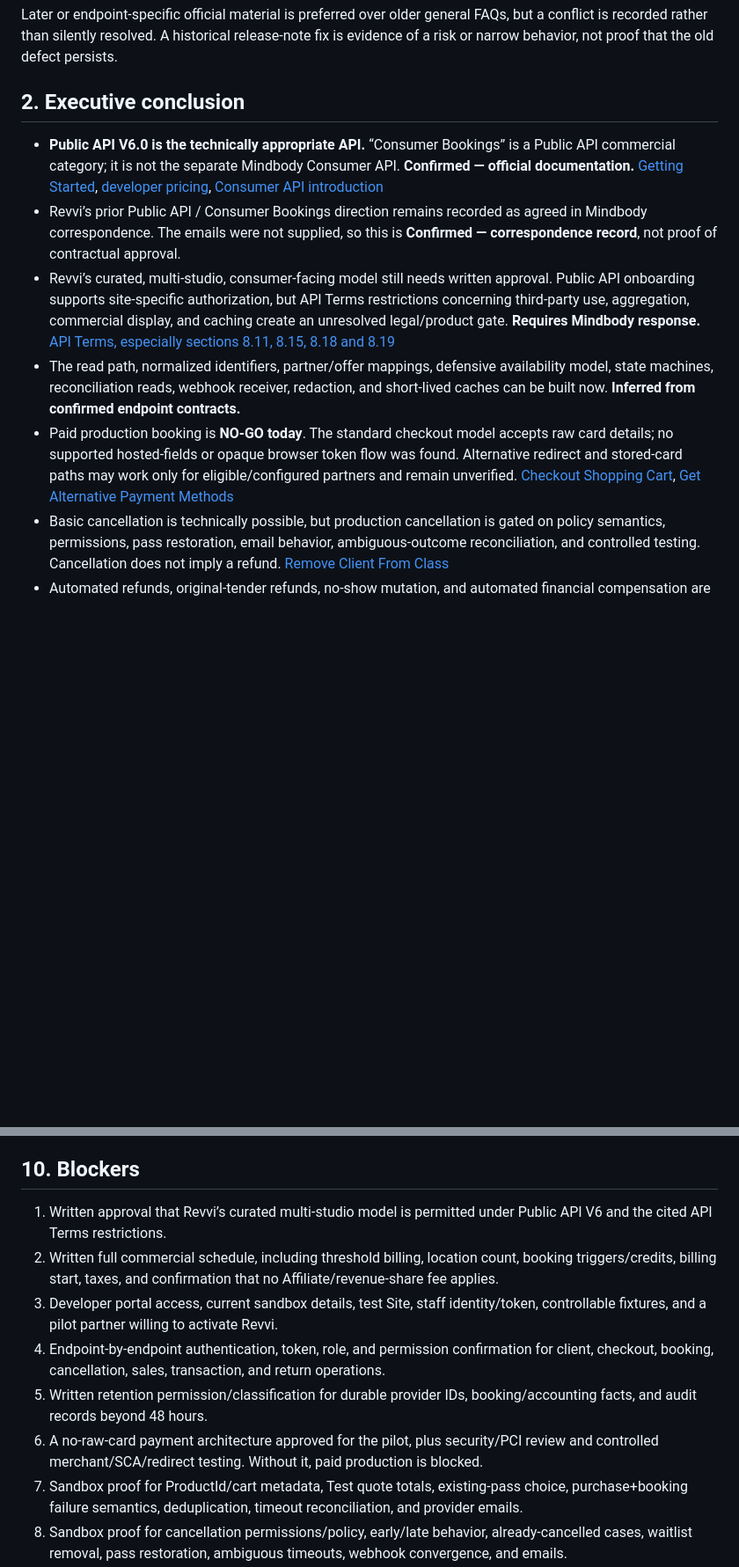
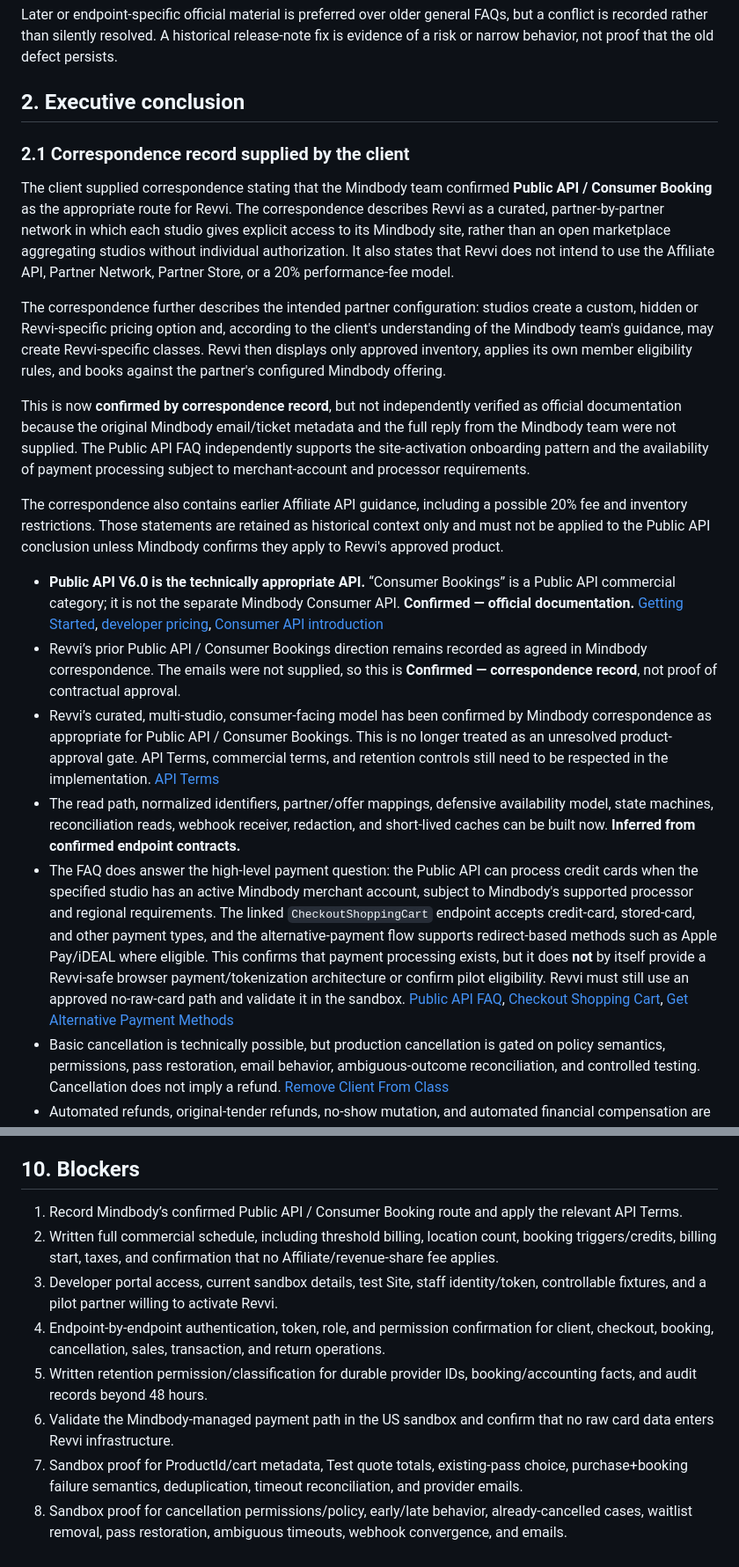
Before and after one commit to gcorbach/RevviMindbodyIntegration, a Markdown page: docs/MINDBODY_FINDINGS.md, 2 parts joined by grey strips. Shown at 88% size. Drawn GitHub-style; blank space fills up the shorter version.

Commit message:
updated prd with findings

```diff
--- a/docs/MINDBODY_FINDINGS.md
+++ b/docs/MINDBODY_FINDINGS.md
@@ -22,11 +22,21 @@ Later or endpoint-specific official material is preferred over older general FAQ
 
 ## 2. Executive conclusion
 
+### 2.1 Correspondence record supplied by the client
+
+The client supplied correspondence stating that the Mindbody team confirmed **Public API / Consumer Booking** as the appropriate route for Revvi. The correspondence describes Revvi as a curated, partner-by-partner network in which each studio gives explicit access to its Mindbody site, rather than an open marketplace aggregating studios without individual authorization. It also states that Revvi does not intend to use the Affiliate API, Partner Network, Partner Store, or a 20% performance-fee model.
+
+The correspondence further describes the intended partner configuration: studios create a custom, hidden or Revvi-specific pricing option and, according to the client's understanding of the Mindbody team's guidance, may create Revvi-specific classes. Revvi then displays only approved inventory, applies its own member eligibility rules, and books against the partner's configured Mindbody offering.
+
+This is now **confirmed by correspondence record**, but not independently verified as official documentation because the original Mindbody email/ticket metadata and the full reply from the Mindbody team were not supplied. The Public API FAQ independently supports the site-activation onboarding pattern and the availability of payment processing subject to merchant-account and processor requirements.
+
+The correspondence also contains earlier Affiliate API guidance, including a possible 20% fee and inventory restrictions. Those statements are retained as historical context only and must not be applied to the Public API conclusion unless Mindbody confirms they apply to Revvi's approved product.
+
 - **Public API V6.0 is the technically appropriate API.** “Consumer Bookings” is a Public API commercial category; it is not the separate Mindbody Consumer API. **Confirmed — official documentation.** [Getting Started](https://developers.mindbodyonline.com/ui/documentation/public-api), [developer pricing](https://developers.mindbodyonline.com/), [Consumer API introduction](https://developers.mindbodyonline.com/ui/documentation/consumer-api)
 - Revvi’s prior Public API / Consumer Bookings direction remains recorded as agreed in Mindbody correspondence. The emails were not supplied, so this is **Confirmed — correspondence record**, not proof of contractual approval.
-- Revvi’s curated, multi-studio, consumer-facing model still needs written approval. Public API onboarding supports site-specific authorization, but API Terms restrictions concerning third-party use, aggregation, commercial display, and caching create an unresolved legal/product gate. **Requires Mindbody response.** [API Terms, especially sections 8.11, 8.15, 8.18 and 8.19](https://developers.mindbodyonline.com/Resources/DeveloperAgreement)
+- Revvi’s curated, multi-studio, consumer-facing model has been confirmed by Mindbody correspondence as appropriate for Public API / Consumer Bookings. This is no longer treated as an unresolved product-approval gate. API Terms, commercial terms, and retention controls still need to be respected in the implementation. [API Terms](https://developers.mindbodyonline.com/Resources/DeveloperAgreement)
 - The read path, normalized identifiers, partner/offer mappings, defensive availability model, state machines, reconciliation reads, webhook receiver, redaction, and short-lived caches can be built now. **Inferred from confirmed endpoint contracts.**
-- Paid production booking is **NO-GO today**. The standard checkout model accepts raw card details; no supported hosted-fields or opaque browser token flow was found. Alternative redirect and stored-card paths may work only for eligible/configured partners and remain unverified. [Checkout Shopping Cart](https://developers.mindbodyonline.com/ui/documentation/public-api#/http/mindbody-public-api-v6-0/api-endpoints/sale/checkout-shopping-cart), [Get Alternative Payment Methods](https://developers.mindbodyonline.com/ui/documentation/public-api#/http/mindbody-public-api-v6-0/api-endpoints/sale/get-alternative-payment-methods)
+- The FAQ does answer the high-level payment question: the Public API can process credit cards when the specified studio has an active Mindbody merchant account, subject to Mindbody's supported processor and regional requirements. The linked `CheckoutShoppingCart` endpoint accepts credit-card, stored-card, and other payment types, and the alternative-payment flow supports redirect-based methods such as Apple Pay/iDEAL where eligible. This confirms that payment processing exists, but it does **not** by itself provide a Revvi-safe browser payment/tokenization architecture or confirm pilot eligibility. Revvi must still use an approved no-raw-card path and validate it in the sandbox. [Public API FAQ](https://developers.mindbodyonline.com/resources/faqs), [Checkout Shopping Cart](https://developers.mindbodyonline.com/ui/documentation/public-api#/http/mindbody-public-api-v6-0/api-endpoints/sale/checkout-shopping-cart), [Get Alternative Payment Methods](https://developers.mindbodyonline.com/ui/documentation/public-api#/http/mindbody-public-api-v6-0/api-endpoints/sale/get-alternative-payment-methods)
 - Basic cancellation is technically possible, but production cancellation is gated on policy semantics, permissions, pass restoration, email behavior, ambiguous-outcome reconciliation, and controlled testing. Cancellation does not imply a refund. [Remove Client From Class](https://developers.mindbodyonline.com/ui/documentation/public-api#/http/mindbody-public-api-v6-0/api-endpoints/class/remove-client-from-class)
 - Automated refunds, original-tender refunds, no-show mutation, and automated financial compensation are outside the safe MVP on current evidence.
 
@@ -269,12 +279,12 @@ The following are the implementation decisions that can be adopted now. “Decis
 
 ## 10. Blockers
 
-1. Written approval that Revvi’s curated multi-studio model is permitted under Public API V6 and the cited API Terms restrictions.
+1. Record Mindbody’s confirmed Public API / Consumer Booking route and apply the relevant API Terms.
 2. Written full commercial schedule, including threshold billing, location count, booking triggers/credits, billing start, taxes, and confirmation that no Affiliate/revenue-share fee applies.
 3. Developer portal access, current sandbox details, test Site, staff identity/token, controllable fixtures, and a pilot partner willing to activate Revvi.
 4. Endpoint-by-endpoint authentication, token, role, and permission confirmation for client, checkout, booking, cancellation, sales, transaction, and return operations.
 5. Written retention permission/classification for durable provider IDs, booking/accounting facts, and audit records beyond 48 hours.
-6. A no-raw-card payment architecture approved for the pilot, plus security/PCI review and controlled merchant/SCA/redirect testing. Without it, paid production is blocked.
+6. Validate the Mindbody-managed payment path in the US sandbox and confirm that no raw card data enters Revvi infrastructure.
 7. Sandbox proof for ProductId/cart metadata, Test quote totals, existing-pass choice, purchase+booking failure semantics, deduplication, timeout reconciliation, and provider emails.
 8. Sandbox proof for cancellation permissions/policy, early/late behavior, already-cancelled cases, waitlist removal, pass restoration, ambiguous timeouts, webhook convergence, and emails.
 9. Support and operational readiness: locks, unknown-state queues, reconciliation jobs, webhook handling, retention deletion, alerts, and a documented manual compensation process.
```
Also changed, not shown: other parts of docs/MINDBODY_FINDINGS.md (+6 -6 lines), docs/CODE_PRD.md (+7 -7 lines).
